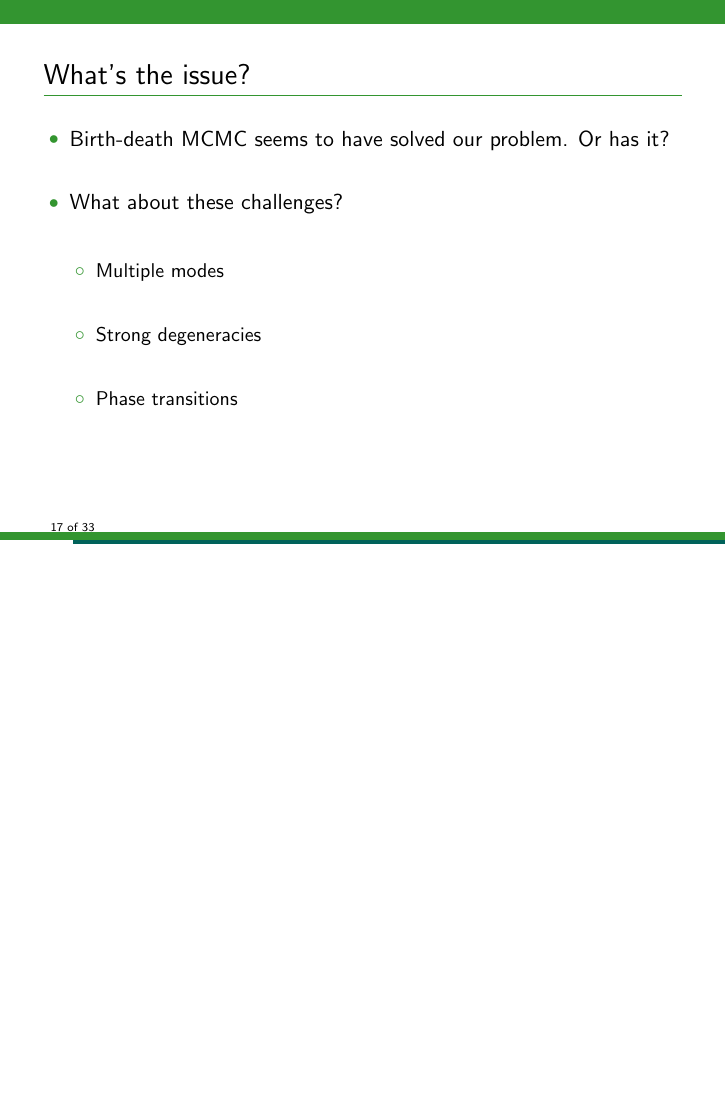
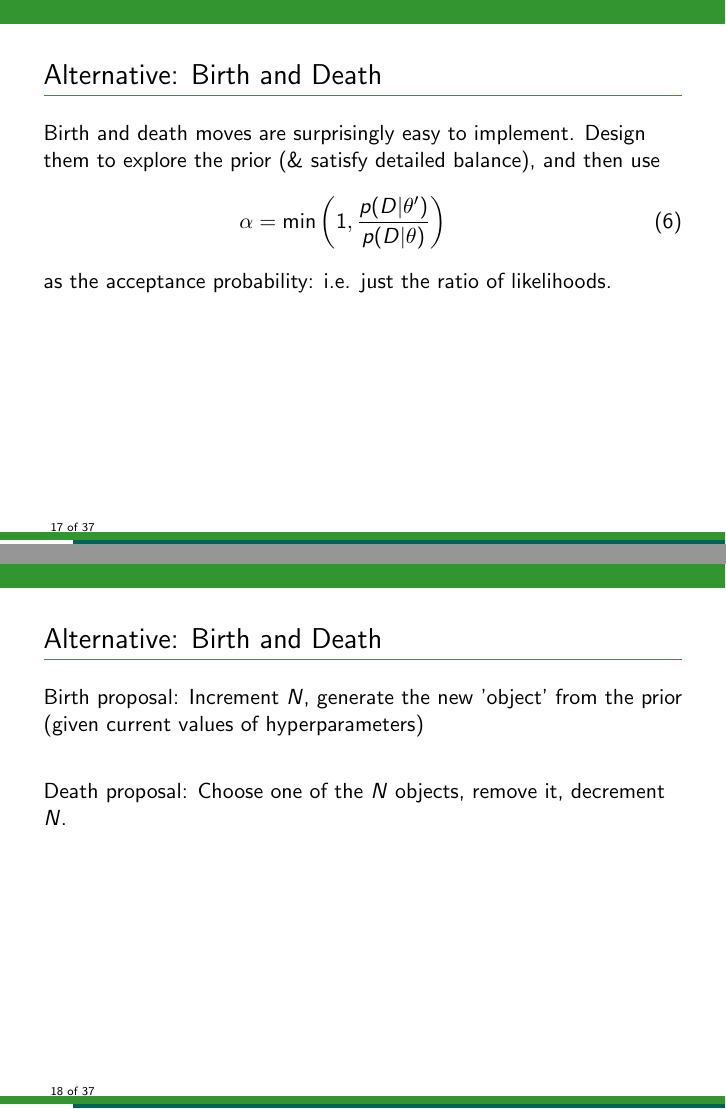
Before and after one commit to eggplantbren/RJObject, LaTeX slides (Documents/Talk/ms.tex, which reads Documents/Talk/content.tex): page 17 of 33 before the commit and pages 17 and 18 of 37 after it, the two joined at a grey line, the shorter picture padded with empty space. Compiled offline with pdfLaTeX.

Commit message:
More work

```diff
--- a/Documents/Talk/content.tex
+++ b/Documents/Talk/content.tex
@@ -183,6 +183,26 @@ proposals that try to increase or decrease the number of objects in the model.
 \end{figure}
 \end{frame}
 
+
+\begin{frame}[t]{Alternative: Birth and Death}
+Birth and death moves are surprisingly easy to implement. Design them to
+explore the prior (\& satisfy detailed balance), and then use
+\begin{eqnarray}
+\alpha = \min\left(1, \frac{p(D|\theta')}{p(D|\theta)}\right)
+\end{eqnarray}
+as the acceptance probability: i.e. just the ratio of likelihoods.
+\end{frame}
+
+\begin{frame}[t]{Alternative: Birth and Death}
+Birth proposal: Increment $N$, generate the new 'object' from the prior
+(given current values of hyperparameters)
+
+\vspace{20pt}
+
+Death proposal: Choose one of the $N$ objects, remove it, decrement $N$.
+\end{frame}
+
+
 \begin{frame}[t]{What's the issue?}
 \begin{itemize}
 \setlength{\itemsep}{20pt}
```
Also changed, not shown: Documents/Talk/content.tex (29 more changed lines).
